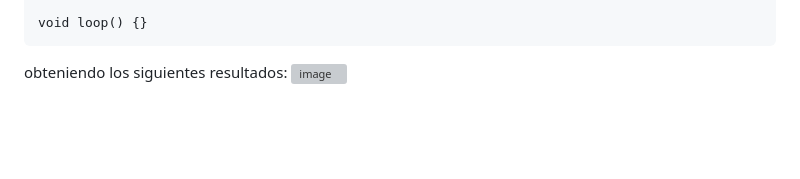
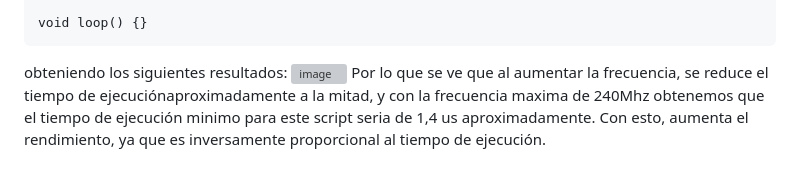
Before and after one commit to MagdalenaOroC/C--, a Markdown page: TP_1/Práctico_#1:Rendimiento.md, the part around the change. Drawn GitHub-style; blank space fills up the shorter version; grey boxes are pictures that could not be loaded.

````diff
--- a/TP_1/Práctico_#1:Rendimiento.md
+++ b/TP_1/Práctico_#1:Rendimiento.md
@@ -155,3 +155,4 @@ void loop() {}
 ```
 obteniendo los siguientes resultados:
 ![image](https://github.com/user-attachments/assets/30f3e1f4-10ff-40e3-8b9a-a9fde96578d7)
+ Por lo que se ve que al aumentar la frecuencia, se reduce el tiempo de ejecuciónaproximadamente a la mitad, y con la frecuencia maxima de 240Mhz obtenemos que el tiempo de ejecución minimo para este script seria de 1,4 us aproximadamente. Con esto, aumenta el rendimiento, ya que es inversamente proporcional al tiempo de ejecución.
````
